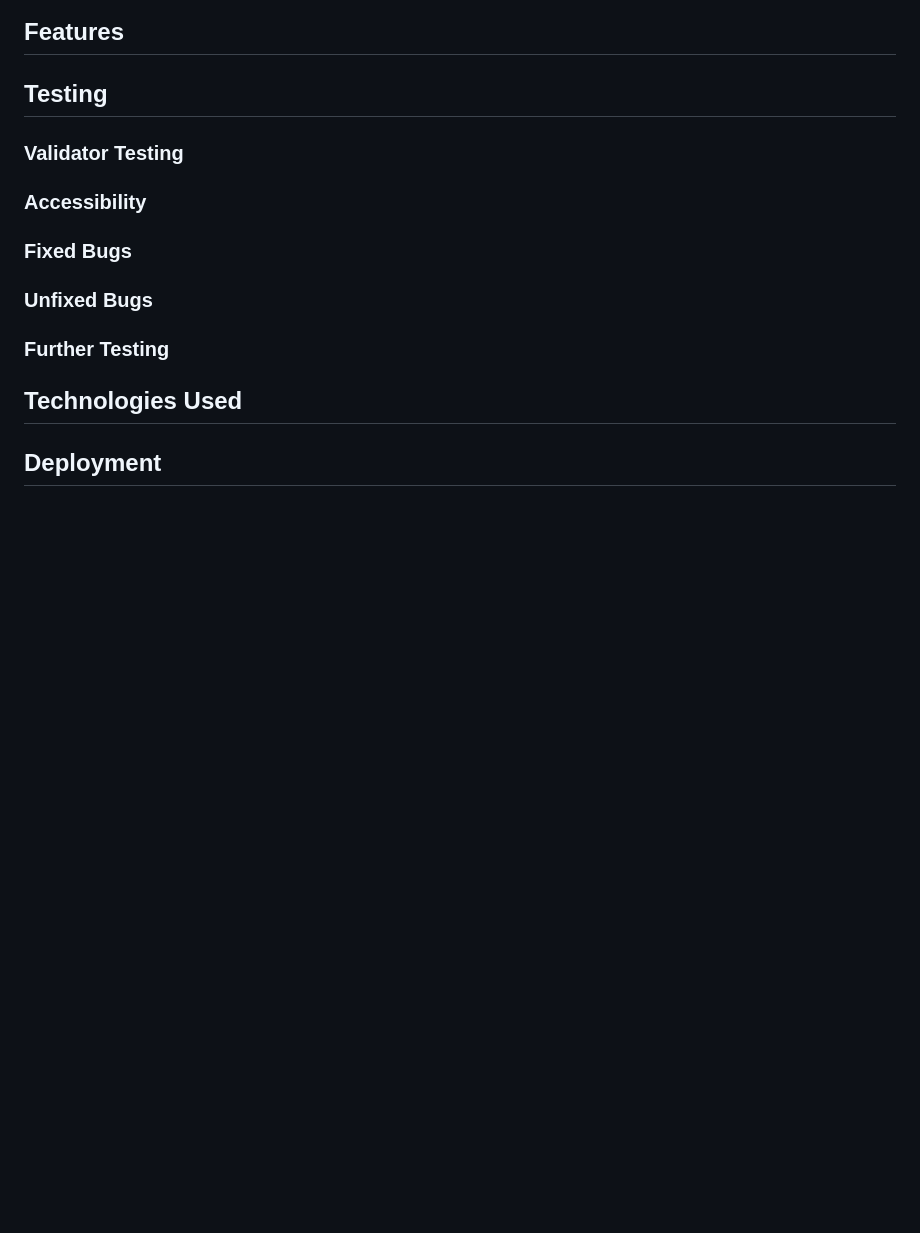
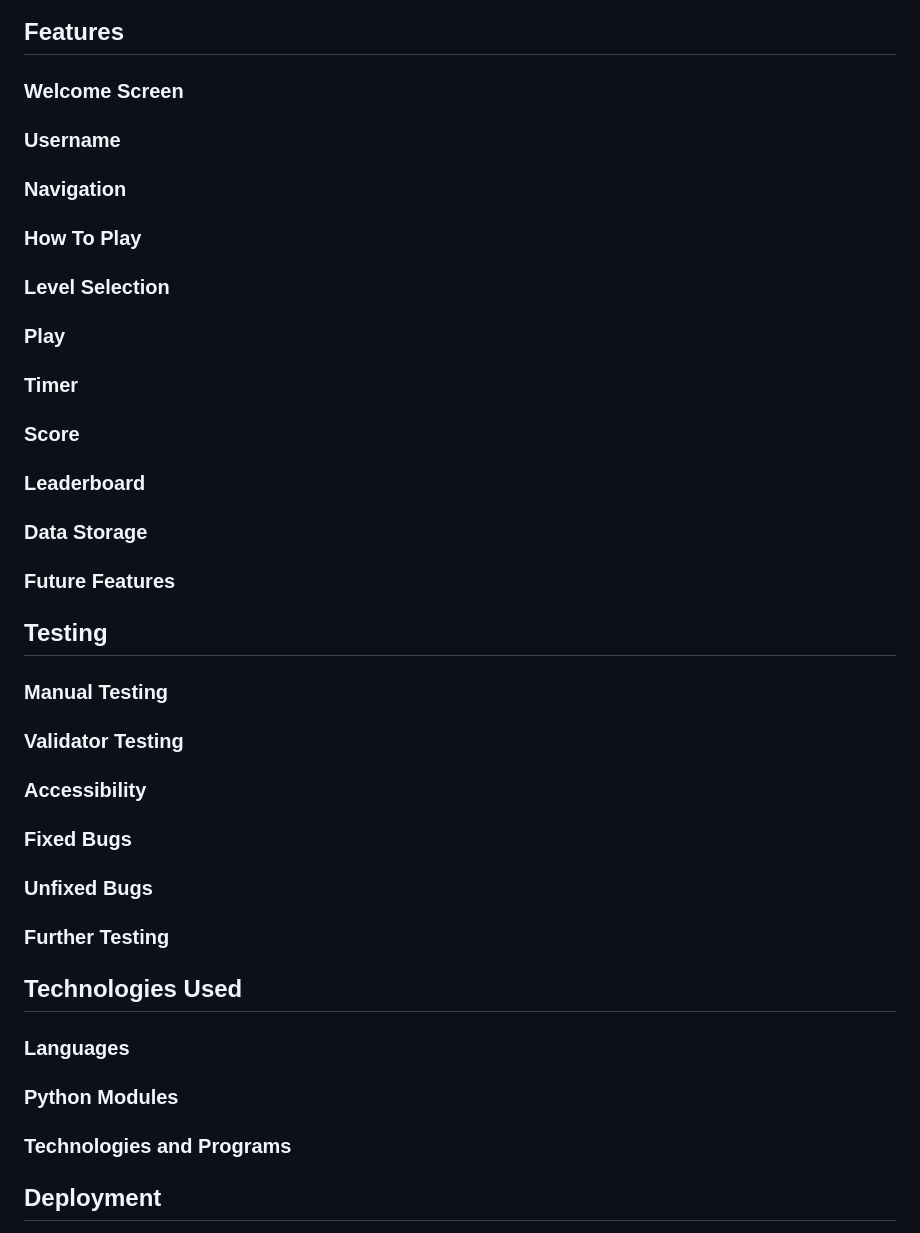
Before and after one commit to helenmurugan/scrambled-tech, a Markdown page: README.md, the part around the change printed below. GitHub-like rendering; blank space fills up the shorter version.

```diff
--- a/README.md
+++ b/README.md
@@ -35,11 +64,26 @@ Scrambled Tech uses a Google Sheets Application Programming Interface(API) to re
 ## Features
+### Welcome Screen
+### Username
+### Navigation
+### How To Play
+### Level Selection
+### Play
+### Timer
+### Score
+### Leaderboard
+### Data Storage
+### Future Features
 ## Testing
+### Manual Testing
 ### Validator Testing
 ### Accessibility
 ### Fixed Bugs
 ### Unfixed Bugs
 ### Further Testing
 ## Technologies Used
+### Languages
+### Python Modules
+### Technologies and Programs
 ## Deployment
 * Ensure all input methods included “\n” at the end of the string eg. Input(“Enter your name:\n”). This ensures that the text will de displayed when deployed to the Heroku terminal.
 * Create a list of dependencies in the requirements.txt file by using the following command in the terminal ‘pip3 freeze > requirements.txt’.
```
Also changed, not shown: other parts of README.md (+35 -7 lines), documentation/cover-image.jpg (added), documentation/flowchart.jpg (added), 1 other file.
